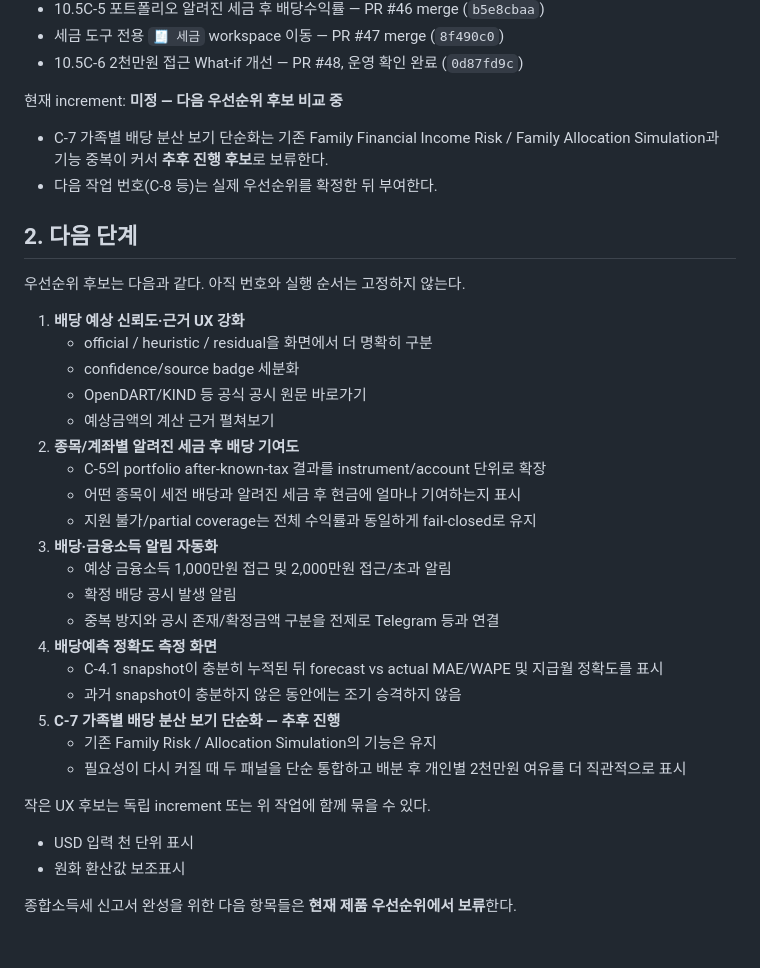
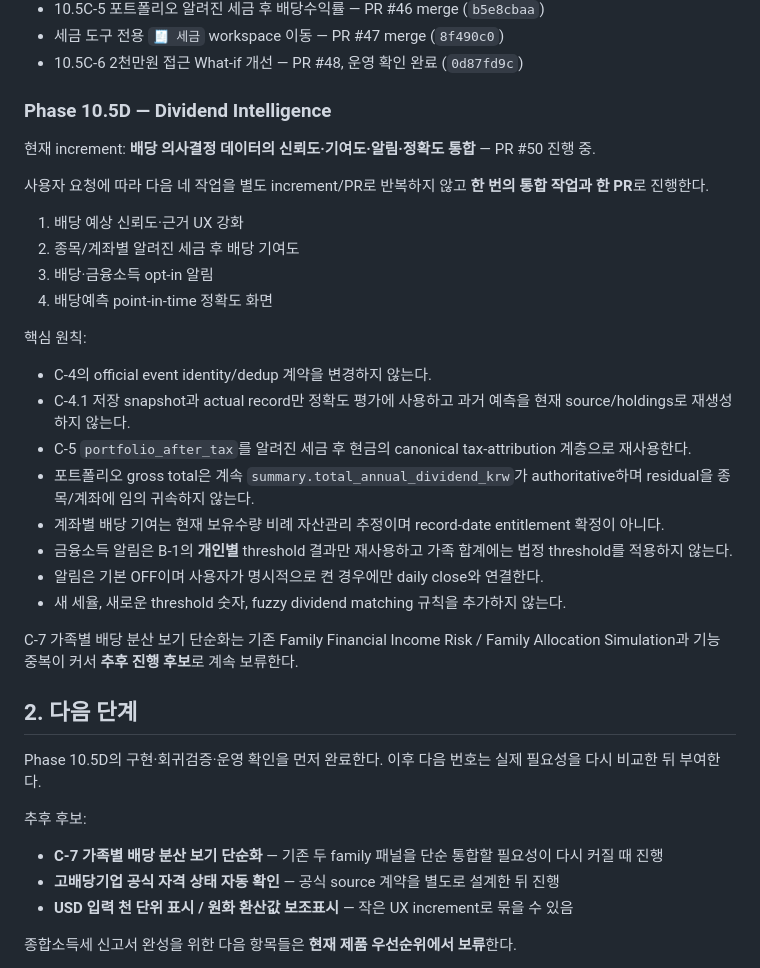
Before and after one commit to sagesaint84/wealth, a Markdown page: docs/ROADMAP.md, the part around one of its changes. Rendered like a GitHub page; blank space fills up the shorter version.

Commit message:
docs: make Phase 10.5D the integrated current increment

```diff
--- a/docs/ROADMAP.md
+++ b/docs/ROADMAP.md
@@ -23,39 +23,39 @@ Wealth의 세금 기능은 **종합소득세 신고서 완성**이 아니라 **
 - 세금 도구 전용 `🧾 세금` workspace 이동 — PR #47 merge (`8f490c0`)
 - 10.5C-6 2천만원 접근 What-if 개선 — PR #48, 운영 확인 완료 (`0d87fd9c`)
 
-현재 increment: **미정 — 다음 우선순위 후보 비교 중**
+### Phase 10.5D — Dividend Intelligence
 
-- C-7 가족별 배당 분산 보기 단순화는 기존 Family Financial Income Risk / Family Allocation Simulation과 기능 중복이 커서 **추후 진행 후보**로 보류한다.
-- 다음 작업 번호(C-8 등)는 실제 우선순위를 확정한 뒤 부여한다.
+현재 increment: **배당 의사결정 데이터의 신뢰도·기여도·알림·정확도 통합** — PR #50 진행 중.
+
+사용자 요청에 따라 다음 네 작업을 별도 increment/PR로 반복하지 않고 **한 번의 통합 작업과 한 PR**로 진행한다.
+
+1. 배당 예상 신뢰도·근거 UX 강화
+2. 종목/계좌별 알려진 세금 후 배당 기여도
+3. 배당·금융소득 opt-in 알림
+4. 배당예측 point-in-time 정확도 화면
+
+핵심 원칙:
+
+- C-4의 official event identity/dedup 계약을 변경하지 않는다.
+- C-4.1 저장 snapshot과 actual record만 정확도 평가에 사용하고 과거 예측을 현재 source/holdings로 재생성하지 않는다.
+- C-5 `portfolio_after_tax`를 알려진 세금 후 현금의 canonical tax-attribution 계층으로 재사용한다.
+- 포트폴리오 gross total은 계속 `summary.total_annual_dividend_krw`가 authoritative하며 residual을 종목/계좌에 임의 귀속하지 않는다.
+- 계좌별 배당 기여는 현재 보유수량 비례 자산관리 추정이며 record-date entitlement 확정이 아니다.
+- 금융소득 알림은 B-1의 **개인별** threshold 결과만 재사용하고 가족 합계에는 법정 threshold를 적용하지 않는다.
+- 알림은 기본 OFF이며 사용자가 명시적으로 켠 경우에만 daily close와 연결한다.
+- 새 세율, 새로운 threshold 숫자, fuzzy dividend matching 규칙을 추가하지 않는다.
+
+C-7 가족별 배당 분산 보기 단순화는 기존 Family Financial Income Risk / Family Allocation Simulation과 기능 중복이 커서 **추후 진행 후보**로 계속 보류한다.
 
 ## 2. 다음 단계
 
-우선순위 후보는 다음과 같다. 아직 번호와 실행 순서는 고정하지 않는다.
+Phase 10.5D의 구현·회귀검증·운영 확인을 먼저 완료한다. 이후 다음 번호는 실제 필요성을 다시 비교한 뒤 부여한다.
 
-1. **배당 예상 신뢰도·근거 UX 강화**
-   - official / heuristic / residual을 화면에서 더 명확히 구분
-   - confidence/source badge 세분화
-   - OpenDART/KIND 등 공식 공시 원문 바로가기
-   - 예상금액의 계산 근거 펼쳐보기
-2. **종목/계좌별 알려진 세금 후 배당 기여도**
-   - C-5의 portfolio after-known-tax 결과를 instrument/account 단위로 확장
-   - 어떤 종목이 세전 배당과 알려진 세금 후 현금에 얼마나 기여하는지 표시
-   - 지원 불가/partial coverage는 전체 수익률과 동일하게 fail-closed로 유지
-3. **배당·금융소득 알림 자동화**
-   - 예상 금융소득 1,000만원 접근 및 2,000만원 접근/초과 알림
-   - 확정 배당 공시 발생 알림
-   - 중복 방지와 공시 존재/확정금액 구분을 전제로 Telegram 등과 연결
-4. **배당예측 정확도 측정 화면**
-   - C-4.1 snapshot이 충분히 누적된 뒤 forecast vs actual MAE/WAPE 및 지급월 정확도를 표시
-   - 과거 snapshot이 충분하지 않은 동안에는 조기 승격하지 않음
-5. **C-7 가족별 배당 분산 보기 단순화 — 추후 진행**
-   - 기존 Family Risk / Allocation Simulation의 기능은 유지
-   - 필요성이 다시 커질 때 두 패널을 단순 통합하고 배분 후 개인별 2천만원 여유를 더 직관적으로 표시
+추후 후보:
 
-작은 UX 후보는 독립 increment 또는 위 작업에 함께 묶을 수 있다.
-
-- USD 입력 천 단위 표시
-- 원화 환산값 보조표시
+- **C-7 가족별 배당 분산 보기 단순화** — 기존 두 family 패널을 단순 통합할 필요성이 다시 커질 때 진행
+- **고배당기업 공식 자격 상태 자동 확인** — 공식 source 계약을 별도로 설계한 뒤 진행
+- **USD 입력 천 단위 표시 / 원화 환산값 보조표시** — 작은 UX increment로 묶을 수 있음
 
 종합소득세 신고서 완성을 위한 다음 항목들은 **현재 제품 우선순위에서 보류**한다.
 
```
Also changed, not shown: other parts of docs/ROADMAP.md (+20 -10 lines).
